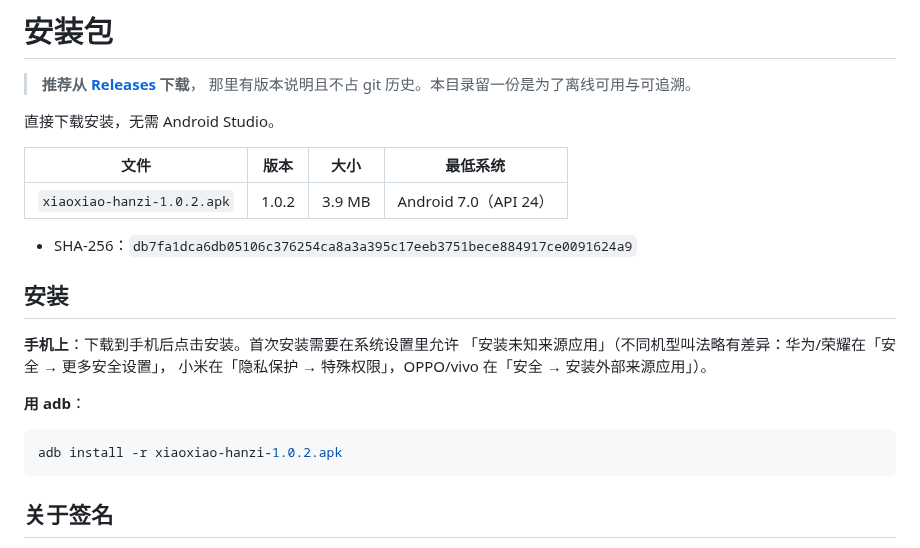
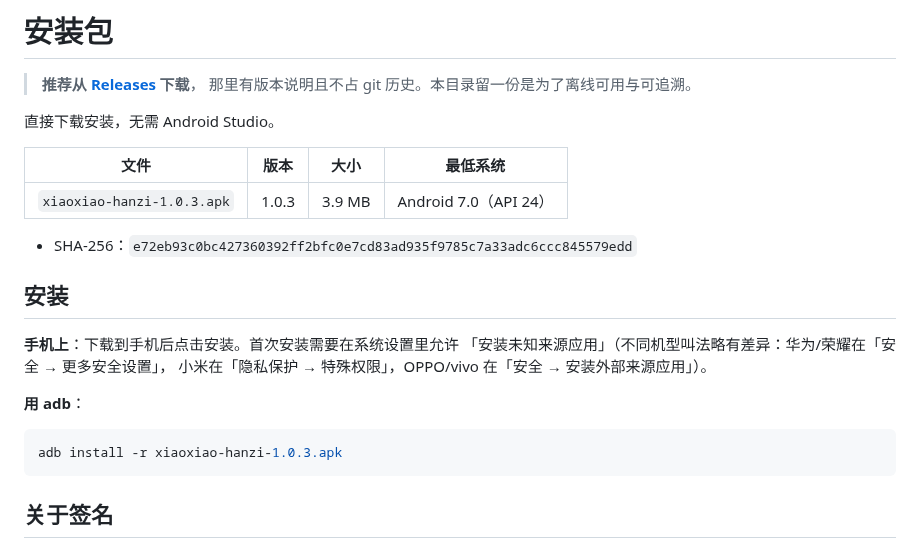
Before and after one commit to zhangxiang0316/hanzi, a Markdown page: android/dist/README.md, the part around the change. Rendered like a GitHub page.

````diff
--- a/android/dist/README.md
+++ b/android/dist/README.md
@@ -7,9 +7,9 @@
 
 | 文件 | 版本 | 大小 | 最低系统 |
 | --- | --- | --- | --- |
-| `xiaoxiao-hanzi-1.0.2.apk` | 1.0.2 | 3.9 MB | Android 7.0（API 24） |
+| `xiaoxiao-hanzi-1.0.3.apk` | 1.0.3 | 3.9 MB | Android 7.0（API 24） |
 
-- SHA-256：`db7fa1dca6db05106c376254ca8a3a395c17eeb3751bece884917ce0091624a9`
+- SHA-256：`e72eb93c0bc427360392ff2bfc0e7cd83ad935f9785c7a33adc6ccc845579edd`
 
 ## 安装
 
@@ -20,7 +20,7 @@
 **用 adb**：
 
 ```bash
-adb install -r xiaoxiao-hanzi-1.0.2.apk
+adb install -r xiaoxiao-hanzi-1.0.3.apk
 ```
 
 ## 关于签名
````
Also changed, not shown: README.md (+5 -4 lines), docs/06-Android原生版.md (+2 -2 lines), docs/images/android/01-index.png, docs/images/android/10-profile.png, docs/images/android/20-profile-full.png, 5 other files.
